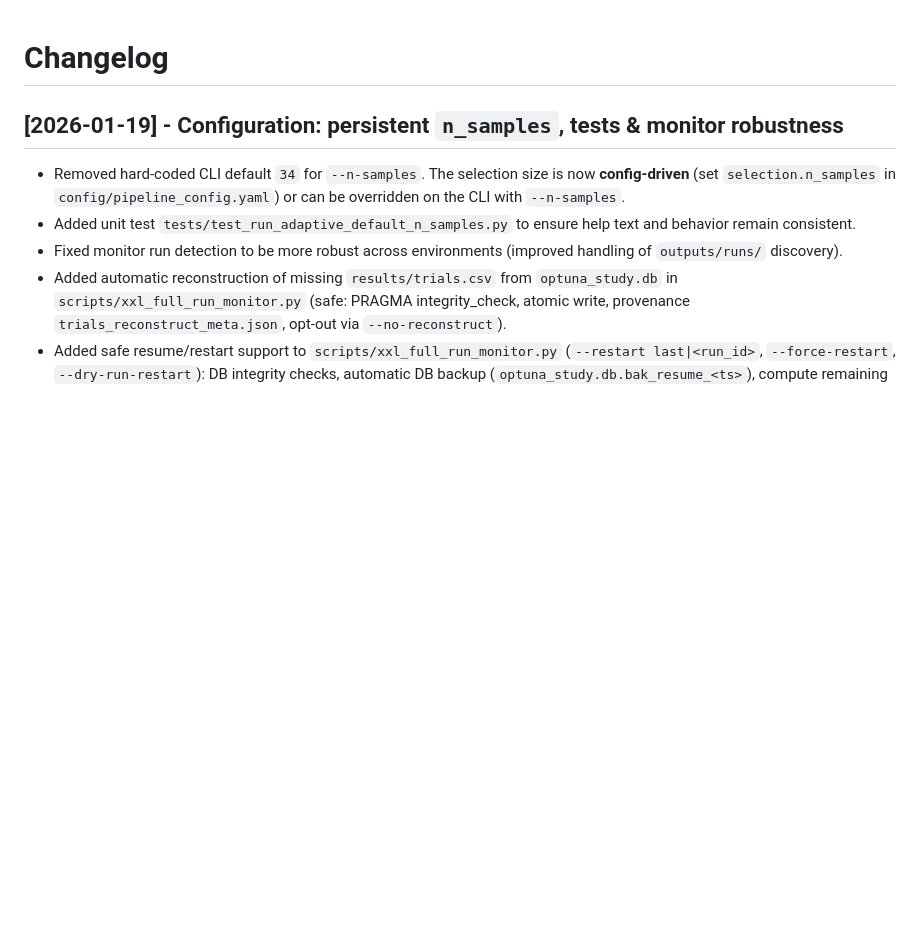
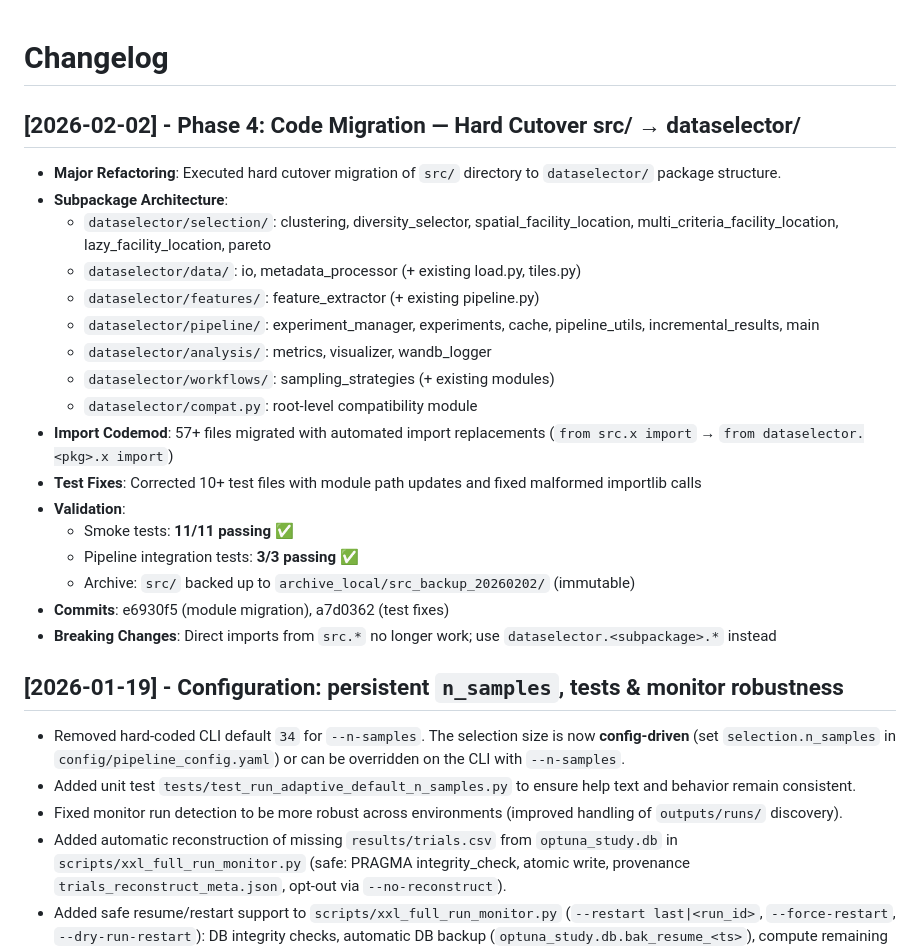
Before and after one commit to naturmensch/Dataselector-public, a Markdown page: CHANGELOG.md, the part around the change. Drawn GitHub-style; blank space fills up the shorter version.

Commit message:
docs: Phase 5 - update CHANGELOG and add Phase 4 migration documentation
- Updated CHANGELOG.md with v2.0.0 entry documenting hard cutover migration
- Created PHASE4_MIGRATION.md with comprehensive architecture, validation, and recovery documentation
- Detailed subpackage organization, import changes, and special cases
- Included validation results and breaking change guidance
- Added recovery options for rollback if needed

```diff
--- a/CHANGELOG.md
+++ b/CHANGELOG.md
@@ -1,4 +1,23 @@
 # Changelog
+
+## [2026-02-02] - Phase 4: Code Migration — Hard Cutover src/ → dataselector/
+- **Major Refactoring**: Executed hard cutover migration of `src/` directory to `dataselector/` package structure.
+- **Subpackage Architecture**:
+  - `dataselector/selection/`: clustering, diversity_selector, spatial_facility_location, multi_criteria_facility_location, lazy_facility_location, pareto
+  - `dataselector/data/`: io, metadata_processor (+ existing load.py, tiles.py)
+  - `dataselector/features/`: feature_extractor (+ existing pipeline.py)
+  - `dataselector/pipeline/`: experiment_manager, experiments, cache, pipeline_utils, incremental_results, main
+  - `dataselector/analysis/`: metrics, visualizer, wandb_logger
+  - `dataselector/workflows/`: sampling_strategies (+ existing modules)
+  - `dataselector/compat.py`: root-level compatibility module
+- **Import Codemod**: 57+ files migrated with automated import replacements (`from src.x import` → `from dataselector.<pkg>.x import`)
+- **Test Fixes**: Corrected 10+ test files with module path updates and fixed malformed importlib calls
+- **Validation**:
+  - Smoke tests: **11/11 passing** ✅
+  - Pipeline integration tests: **3/3 passing** ✅
+  - Archive: `src/` backed up to `archive_local/src_backup_20260202/` (immutable)
+- **Commits**: e6930f5 (module migration), a7d0362 (test fixes)
+- **Breaking Changes**: Direct imports from `src.*` no longer work; use `dataselector.<subpackage>.*` instead
 
 ## [2026-01-19] - Configuration: persistent `n_samples`, tests & monitor robustness
 - Removed hard-coded CLI default `34` for `--n-samples`. The selection size is now **config-driven** (set `selection.n_samples` in `config/pipeline_config.yaml`) or can be overridden on the CLI with `--n-samples`.
```
